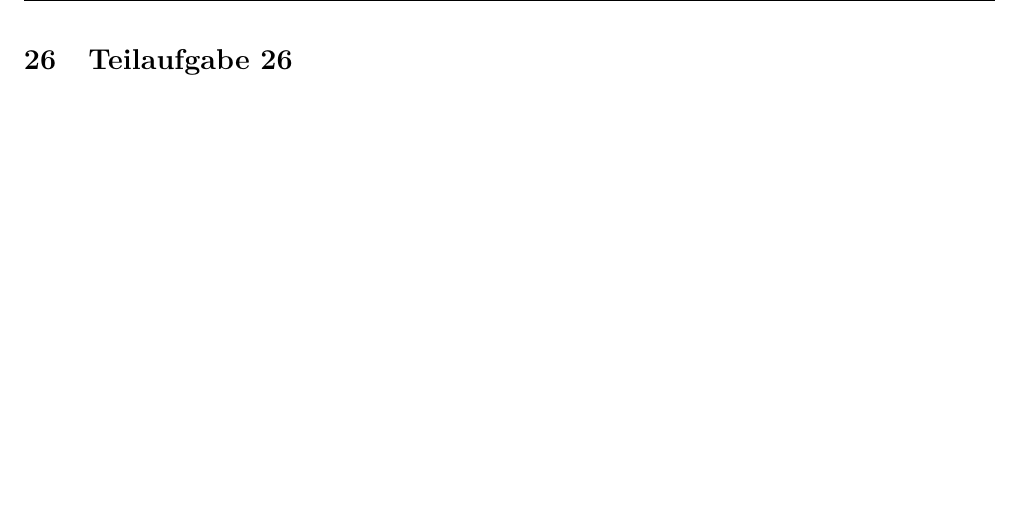
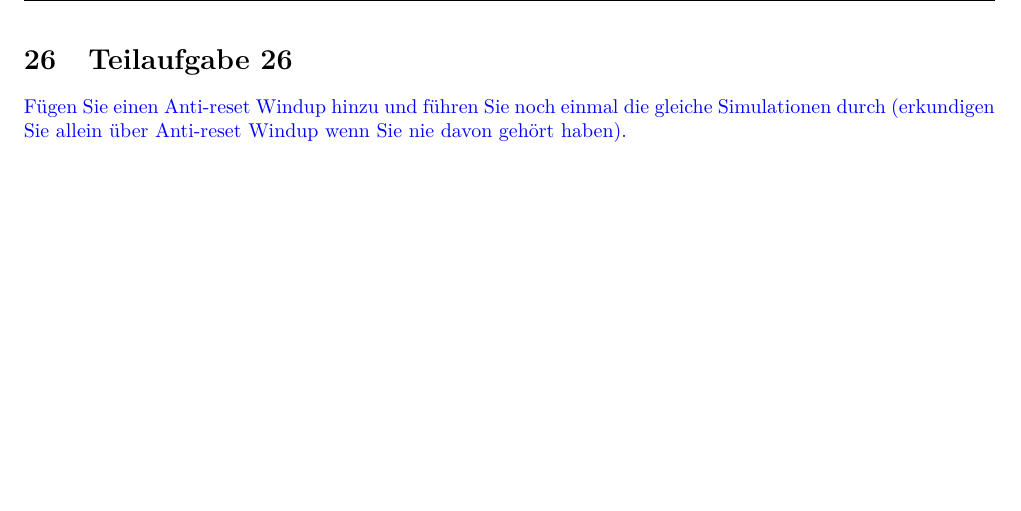
Before and after one commit to daniw/rt-l, a LaTeX document (prep/doc.tex, which reads prep/26/26.tex): part of page 28 of 30, cut so that both start at the same text. Compiled offline with pdfLaTeX.

Commit message:
Aufgabe 26

```diff
--- a/prep/26/26.tex
+++ b/prep/26/26.tex
@@ -1 +1,6 @@
 \section{Teilaufgabe 26}
+\begin{aufgabe}
+Fügen Sie einen Anti-reset Windup hinzu und führen Sie noch einmal die gleiche
+Simulationen durch (erkundigen Sie allein über Anti-reset Windup wenn Sie nie
+davon gehört haben).
+\end{aufgabe}
```
